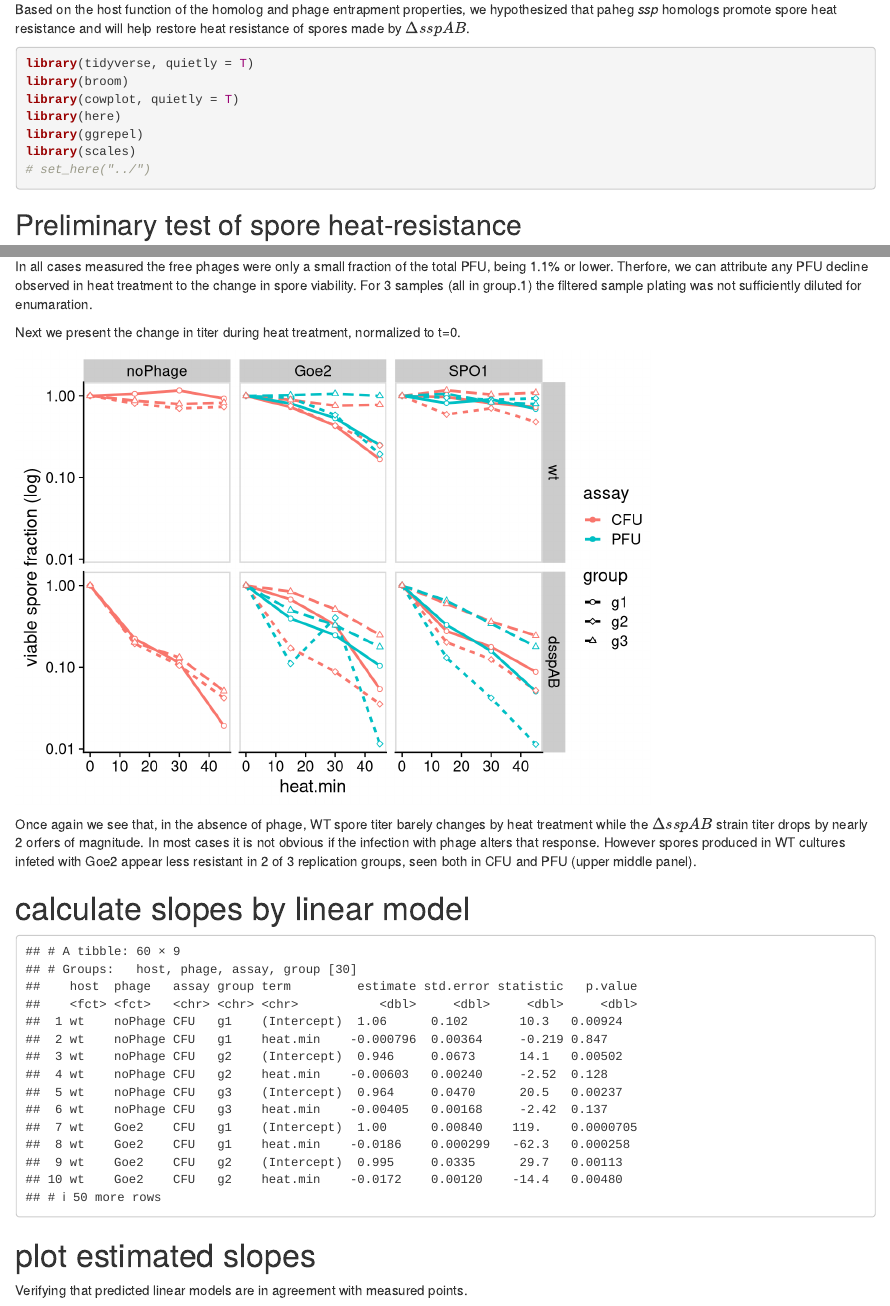
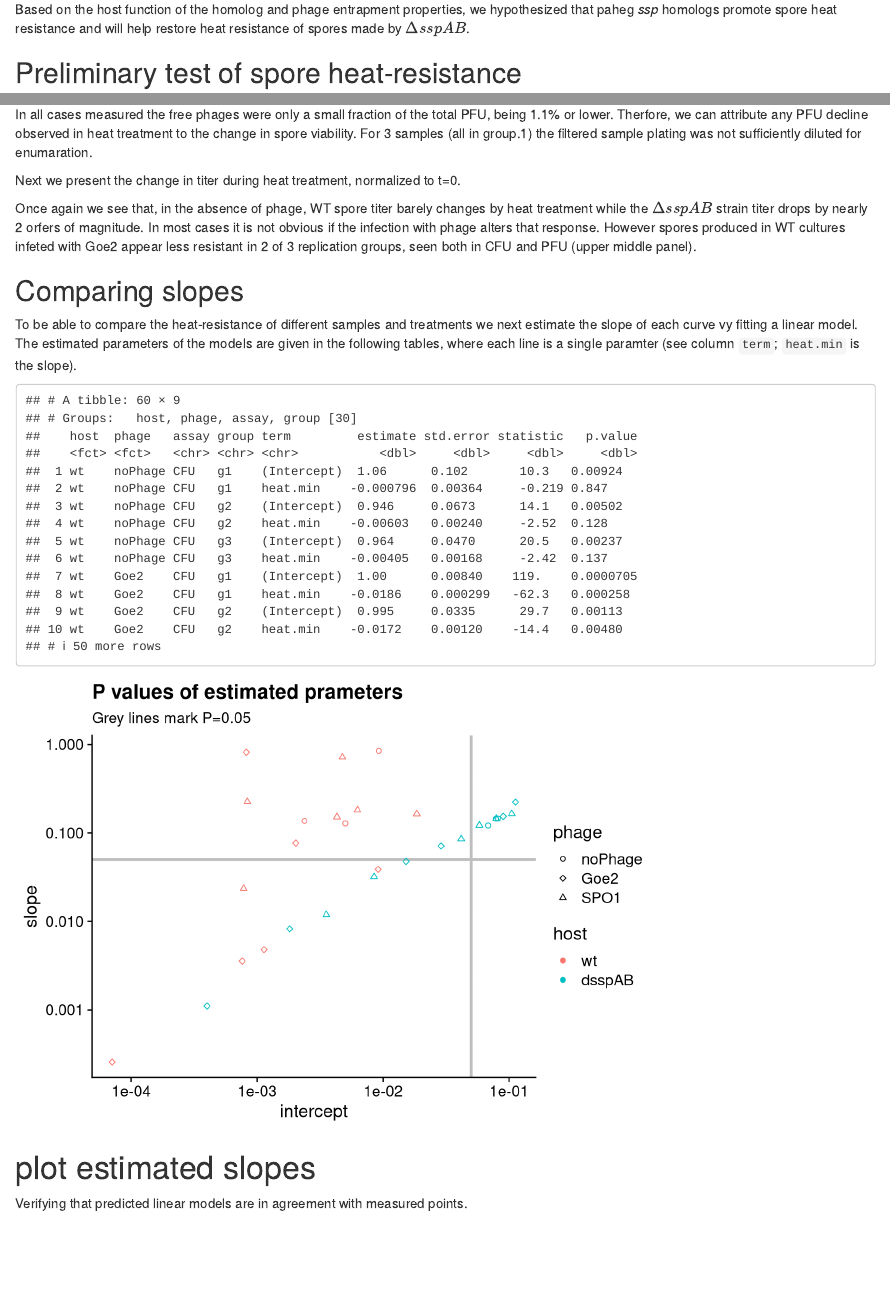
Before and after one commit to LennonLab/ssp_phage, an R Markdown document (code/heat_resistacne_test.Rmd): the page in a window 1100 px wide, from 1080 px down, and a second part further down, joined at a grey line. Rendered offline with R 4.5, knitr and Pandoc, with nearby package versions; code that draws random numbers runs with fixed seeds of ours.

Commit message:
plot p values

````diff
--- a/code/heat_resistacne_test.Rmd
+++ b/code/heat_resistacne_test.Rmd
@@ -23,7 +23,7 @@ A double knockout B. subtilis strain $\Delta sspAB$ sporulates like the Wild-typ
 Based on the host function of the homolog and phage entrapment properties, we hypothesized that paheg *ssp* homologs promote spore heat resistance and will help restore heat resistance of spores made by $\Delta sspAB$.
 
 
-```{r setup, message=FALSE}
+```{r setup, include=FALSE}
 library(tidyverse, quietly = T)
 library(broom)
 library(cowplot, quietly = T)
@@ -139,7 +139,7 @@ In all cases measured the free phages were only a small fraction of the total PF
 
 
 Next we present the change in titer during heat treatment, normalized to t=0.
-```{r replicated plot, echo=FALSE}
+```{r replicated plot, include=FALSE}
 d%>%
   mutate(phage=fct_relevel(phage,c("noPhage","Goe2", "SPO1")))%>%
   mutate(host=fct_rev(host))%>%
@@ -166,13 +166,10 @@ d%>%
 Once again we see that, in the absence of phage, WT spore titer barely changes by heat treatment while the $\Delta sspAB$ strain titer drops by nearly 2 orfers of magnitude. In most cases it is not obvious if the infection with phage alters that response. However spores produced in WT cultures infeted with Goe2 appear less resistant in 2 of 3 replication groups, seen both in CFU and PFU (upper middle panel).
 
 
+## Comparing slopes
+To be able to compare the heat-resistance of different samples and treatments we next estimate the slope of each curve vy fitting a linear model. The estimated parameters of the models are given in the following tables, where each line is a single paramter (see column `term`; `heat.min` is the slope).
 
-
-
-
-# calculate slopes by linear model
-
-```{r slopes, message=FALSE, echo=FALSE}
+```{r slopes, echo=FALSE}
 d.lm <-
 d%>%
   mutate(phage=fct_relevel(phage,c("noPhage","Goe2", "SPO1")))%>%
@@ -199,6 +196,24 @@ d%>%
     filter(d.lm,term=="heat.min")
 
   d.lm
+```
+
+
+
+```{r slopes pval, echo=FALSE}
+    d.lm%>%
+  pivot_wider(id_cols = c(host, phage, assay, group),names_from=term, values_from=p.value)%>%
+  rename(slope=heat.min, intercept=`(Intercept)` )%>%
+    ggplot(aes(x=intercept, y=slope))+
+    geom_hline(yintercept = 0.05, size=1, color="grey")+
+  geom_vline(xintercept = 0.05, size=1, color="grey")+
+      geom_point(aes(color=host, shape=phage))+
+      # facet_wrap(~term, scales = "free_x")+
+    scale_shape_manual(values = c(21,23,24))+
+      theme_cowplot()+
+  scale_y_log10()+
+  scale_x_log10()+
+  ggtitle("P values of estimated prameters","Grey lines mark P=0.05")
 ```
 
 # plot estimated slopes
````
Also changed, not shown: code/heat_resistacne_test.nb.html, code/heat_resistacne_test.Rmd (8 more changed lines).
